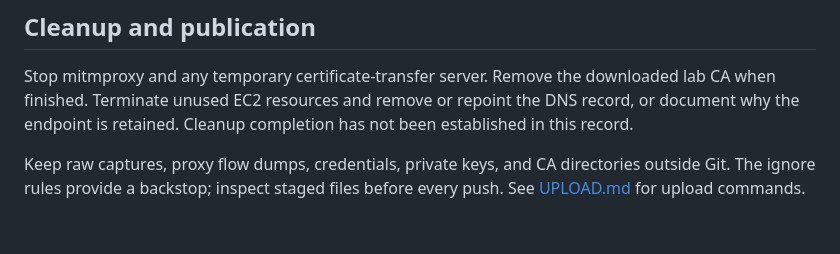
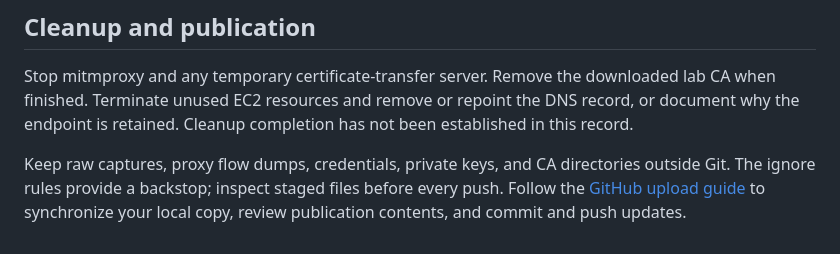
Before and after one commit to nicholasC03/https-interception-lab, a Markdown page: README.md, the part around the change. Rendered like a GitHub page.

Commit message:
docs: link the README to the restored GitHub upload guide

```diff
--- a/README.md
+++ b/README.md
@@ -86,4 +86,4 @@ This is controlled, explicit proxying with deliberate client trust. The proxy cr
 
 Stop mitmproxy and any temporary certificate-transfer server. Remove the downloaded lab CA when finished. Terminate unused EC2 resources and remove or repoint the DNS record, or document why the endpoint is retained. Cleanup completion has not been established in this record.
 
-Keep raw captures, proxy flow dumps, credentials, private keys, and CA directories outside Git. The ignore rules provide a backstop; inspect staged files before every push. See [UPLOAD.md](UPLOAD.md) for upload commands.
+Keep raw captures, proxy flow dumps, credentials, private keys, and CA directories outside Git. The ignore rules provide a backstop; inspect staged files before every push. Follow the [GitHub upload guide](UPLOAD.md) to synchronize your local copy, review publication contents, and commit and push updates.
```
